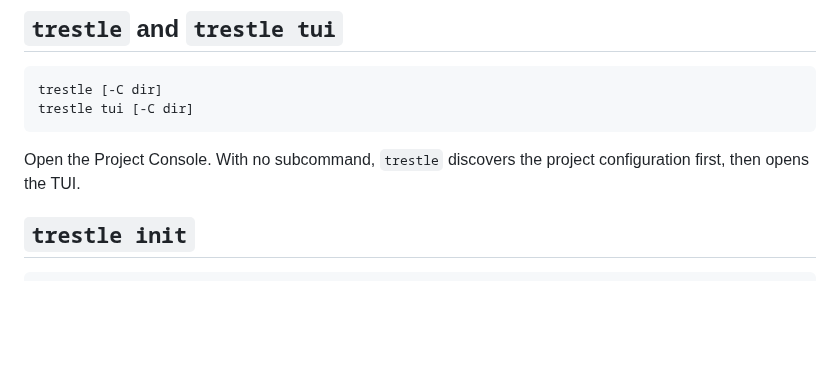
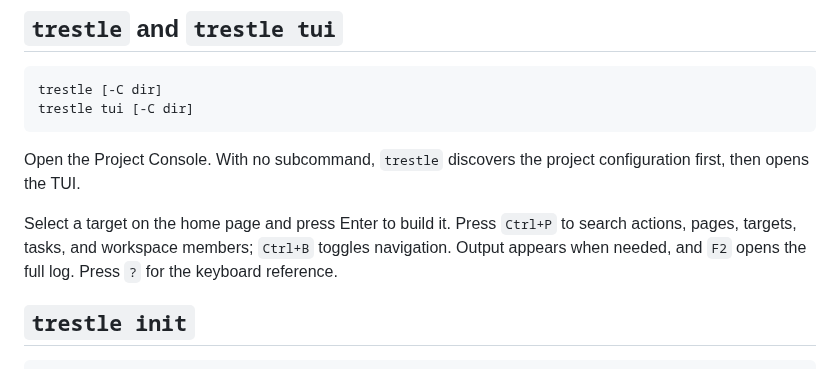
Before and after one commit to littlefish1145/trestle, a Markdown page: docs/cli.en.md, the part around the change. Drawn GitHub-style; blank space fills up the shorter version.

Commit message:
refactor(tui): unify rendering and document keyboard workflows

````diff
--- a/docs/cli.en.md
+++ b/docs/cli.en.md
@@ -42,6 +42,8 @@ trestle tui [-C dir]
 ```
 
 Open the Project Console. With no subcommand, `trestle` discovers the project configuration first, then opens the TUI.
+
+Select a target on the home page and press Enter to build it. Press `Ctrl+P` to search actions, pages, targets, tasks, and workspace members; `Ctrl+B` toggles navigation. Output appears when needed, and `F2` opens the full log. Press `?` for the keyboard reference.
 
 ## `trestle init`
 
````
Also changed, not shown: docs/cli.zh-CN.md (+2 -0 lines), docs/tui.zh-CN.md (added, +59 -0 lines), docs/assets/tui-commands.png (added), docs/assets/tui-home.png (added), 6 other files.
